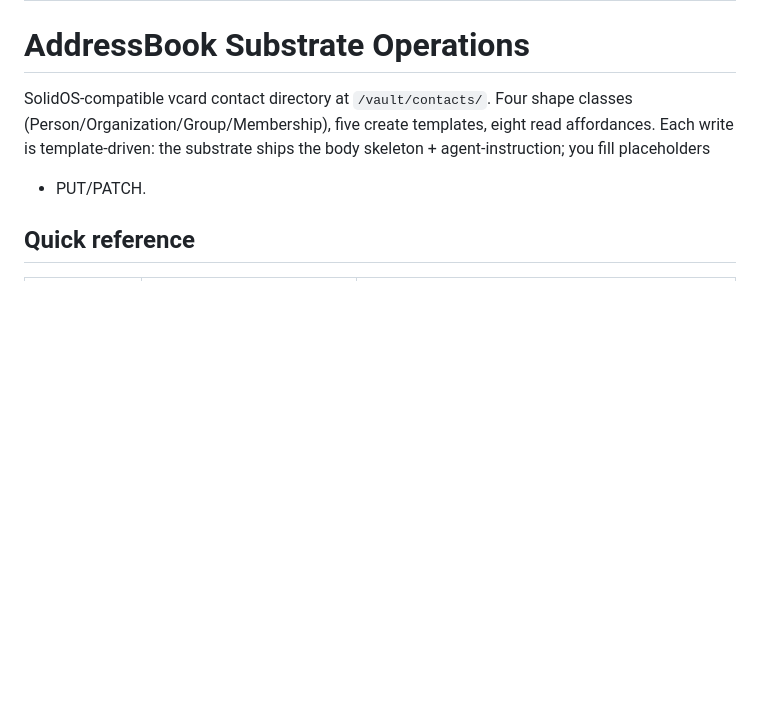
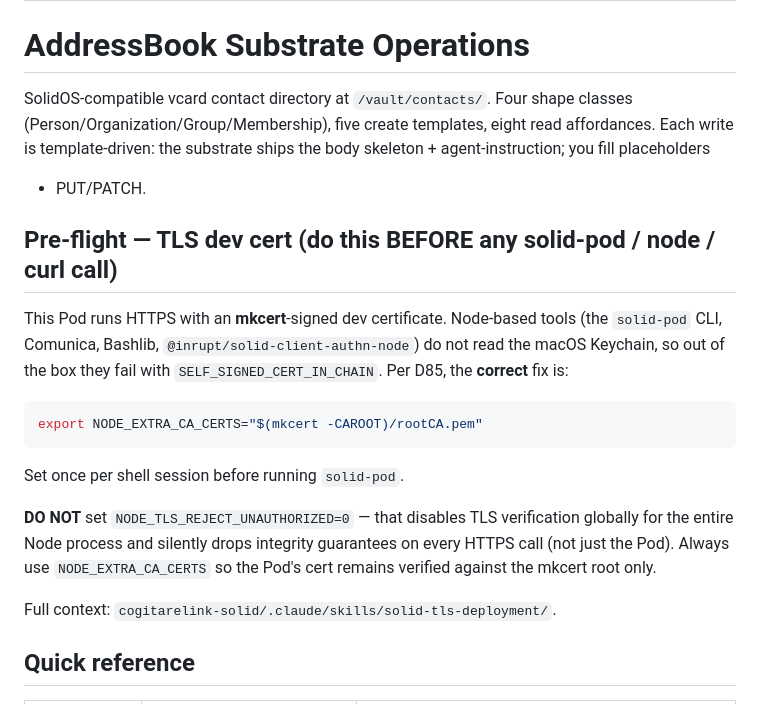
Before and after one commit to LA3D/solid-agent-skills, a Markdown page: skills/solid-addressbook/SKILL.md, the part around the change. Drawn GitHub-style; blank space fills up the shorter version.

````diff
--- a/skills/solid-addressbook/SKILL.md
+++ b/skills/solid-addressbook/SKILL.md
@@ -10,6 +10,26 @@ shape classes (Person/Organization/Group/Membership), five create
 templates, eight read affordances. Each write is template-driven: the
 substrate ships the body skeleton + agent-instruction; you fill placeholders
 + PUT/PATCH.
+
+## Pre-flight — TLS dev cert (do this BEFORE any solid-pod / node / curl call)
+
+This Pod runs HTTPS with an **mkcert**-signed dev certificate. Node-based tools
+(the `solid-pod` CLI, Comunica, Bashlib, `@inrupt/solid-client-authn-node`) do
+not read the macOS Keychain, so out of the box they fail with
+`SELF_SIGNED_CERT_IN_CHAIN`. Per D85, the **correct** fix is:
+
+```bash
+export NODE_EXTRA_CA_CERTS="$(mkcert -CAROOT)/rootCA.pem"
+```
+
+Set once per shell session before running `solid-pod`.
+
+**DO NOT** set `NODE_TLS_REJECT_UNAUTHORIZED=0` — that disables TLS verification
+globally for the entire Node process and silently drops integrity guarantees on
+every HTTPS call (not just the Pod). Always use `NODE_EXTRA_CA_CERTS` so the
+Pod's cert remains verified against the mkcert root only.
+
+Full context: `cogitarelink-solid/.claude/skills/solid-tls-deployment/`.
 
 ## Quick reference
 
````
Also changed, not shown: skills/solid-owner-identity/SKILL.md (+16 -0 lines), skills/solid-wiki-memory-l3/SKILL.md (+19 -0 lines).
